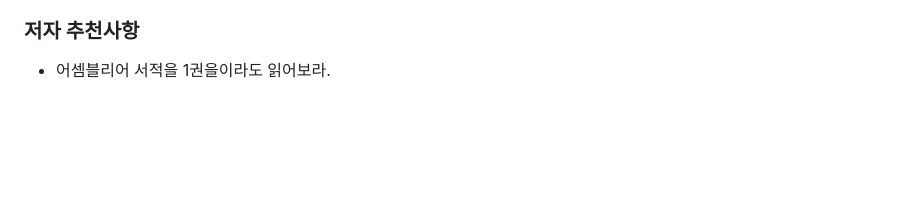
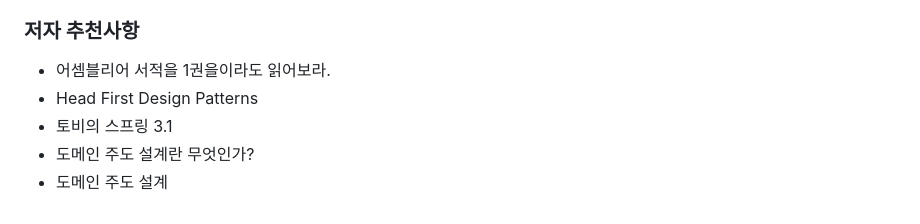
Before and after one commit to dkajffkeh/TIL, a Markdown page: ReferenceBook/OOP_principle_theory.md, the part around the change printed below. Rendered like a GitHub page; blank space fills up the shorter version.

Commit message:
OOP_principle_theory-201P

```diff
--- a/ReferenceBook/OOP_principle_theory.md
+++ b/ReferenceBook/OOP_principle_theory.md
@@ -406,6 +557,10 @@ OCP 를 적용하는 방법은 크게 두가지가 있다.
 
 ### 저자 추천사항
 - 어셈블리어 서적을 1권을이라도 읽어보라.
+- Head First Design Patterns
+- 토비의 스프링 3.1
+- 도메인 주도 설계란 무엇인가?
+- 도메인 주도 설계
 
 
 </br></br></br></br></br></br></br></br></br></br></br></br></br></br></br></br></br></br></br></br></br></br></br></br>
```
Also changed, not shown: other parts of ReferenceBook/OOP_principle_theory.md (+158 -7 lines), ReferenceBook/images/DIPImage.png (added), ReferenceBook/images/ISPImage.png (added).
